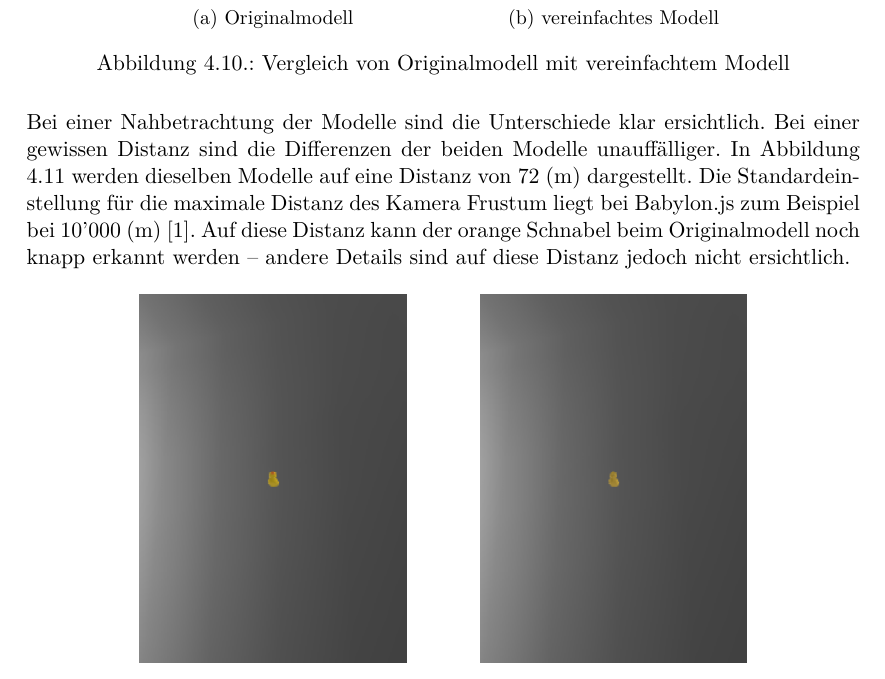
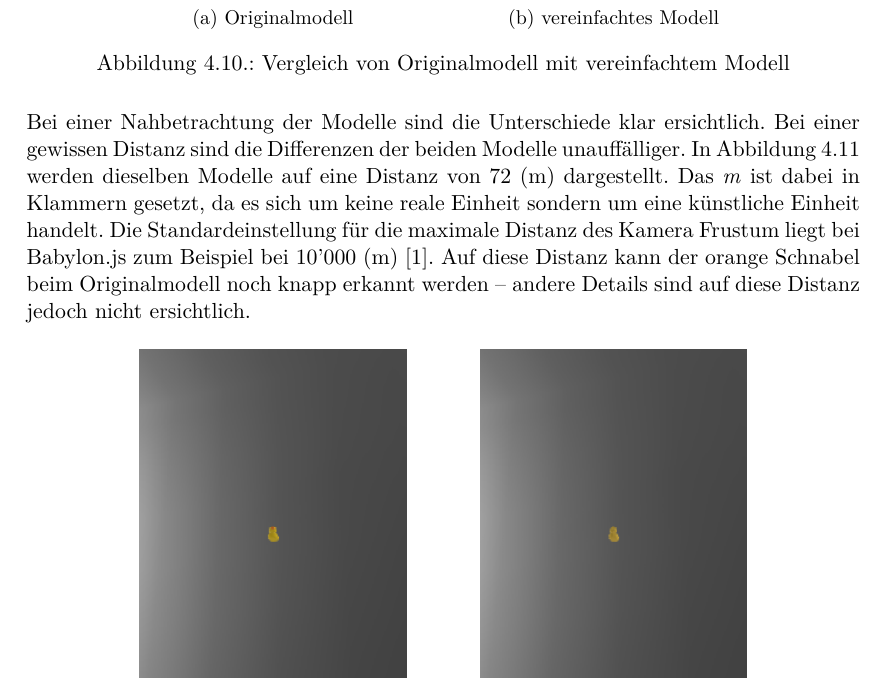
Before and after one commit to kreativwebdesign/lode, a LaTeX document (documentation/report/doc.tex, which reads documentation/report/parts/resultate.tex): part of page 44 of 87, cut so that both start at the same text. Compiled offline with pdfLaTeX; a missing bibliography style is replaced by a similar one.

Commit message:
Rephrase

```diff
--- a/documentation/report/parts/resultate.tex
+++ b/documentation/report/parts/resultate.tex
@@ -231,7 +231,7 @@ In Abbildung \ref{fig:lodComparison} ist eine solche Vereinfachung neben dem zug
   \label{fig:lodComparison}
 \end{figure}
 
-Bei einer Nahbetrachtung der Modelle sind die Unterschiede klar ersichtlich. Bei einer gewissen Distanz sind die Differenzen der beiden Modelle unauffälliger. In Abbildung \ref{fig:lodComparisonDistance} werden dieselben Modelle auf eine Distanz von 72 (m) dargestellt. Die Standardeinstellung für die maximale Distanz des Kamera Frustum liegt bei Babylon.js zum Beispiel bei 10'000 (m) \cite{babylonMaxZ}. Auf diese Distanz kann der orange Schnabel beim Originalmodell noch knapp erkannt werden – andere Details sind auf diese Distanz jedoch nicht ersichtlich.
+Bei einer Nahbetrachtung der Modelle sind die Unterschiede klar ersichtlich. Bei einer gewissen Distanz sind die Differenzen der beiden Modelle unauffälliger. In Abbildung \ref{fig:lodComparisonDistance} werden dieselben Modelle auf eine Distanz von 72 (m) dargestellt. Das \e{m} ist dabei in Klammern gesetzt, da es sich um keine reale Einheit sondern um eine künstliche Einheit handelt. Die Standardeinstellung für die maximale Distanz des Kamera Frustum liegt bei Babylon.js zum Beispiel bei 10'000 (m) \cite{babylonMaxZ}. Auf diese Distanz kann der orange Schnabel beim Originalmodell noch knapp erkannt werden – andere Details sind auf diese Distanz jedoch nicht ersichtlich.
 
 \begin{figure}[H]
   \centering
```
